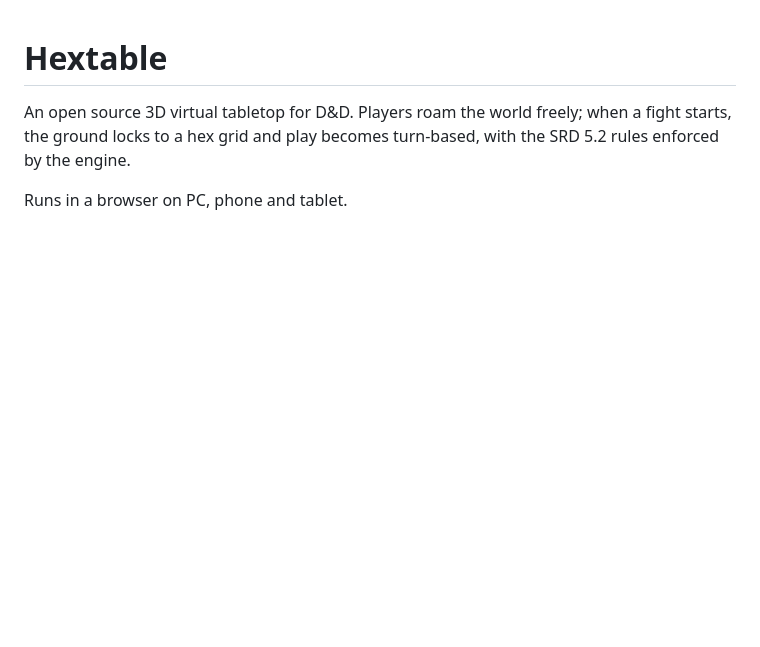
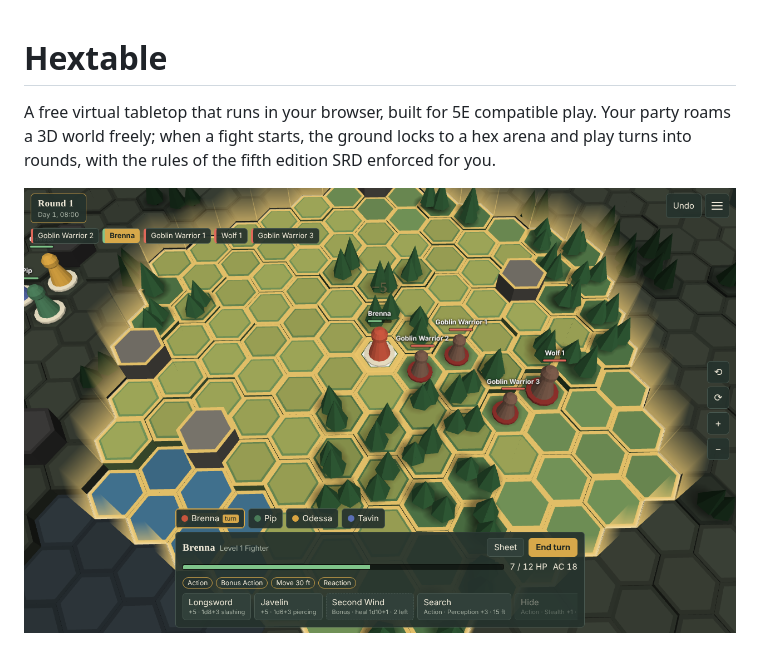
Before and after one commit to imburk/hextable, a Markdown page: README.md, the part around one of its changes. Drawn GitHub-style; pictures changed too: docs/media/desktop.png (added); blank space fills up the shorter version.

```diff
--- a/README.md
+++ b/README.md
@@ -1,8 +1,6 @@
 # Hextable
 
-An open source 3D virtual tabletop for D&D. Players roam the world freely; when a
-fight starts, the ground locks to a hex grid and play becomes turn-based, with the
-SRD 5.2 rules enforced by the engine.
+A free virtual tabletop that runs in your browser, built for 5E compatible play. Your party roams a 3D world freely; when a fight starts, the ground locks to a hex arena and play turns into rounds, with the rules of the fifth edition SRD enforced for you.
 
-Runs in a browser on PC, phone and tablet.
+![A desktop screenshot: the party's fighter on her turn in a hex arena, facing three goblins and a wolf, with the initiative order along the top and her actions along the bottom.](docs/media/desktop.png)
 
```
Also changed, not shown: other parts of README.md (+54 -49 lines), docs/ROADMAP.md (+20 -29 lines), docs/media/phone.png (added), 2 other files.
